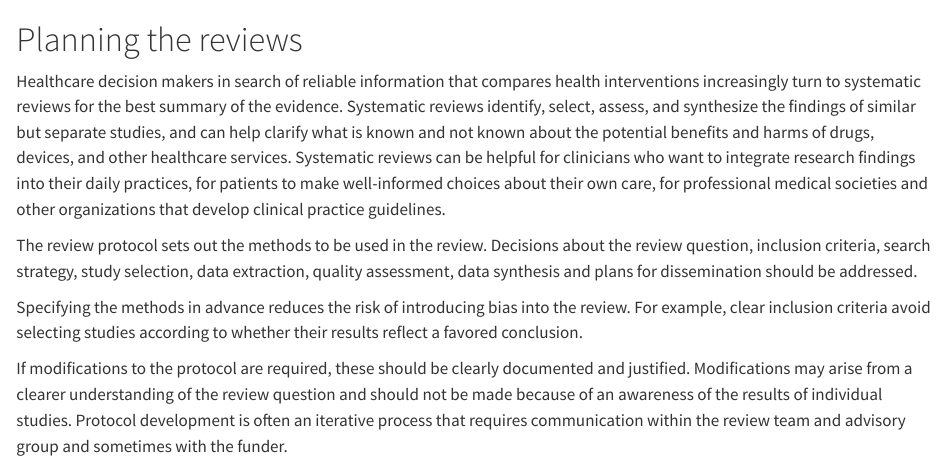
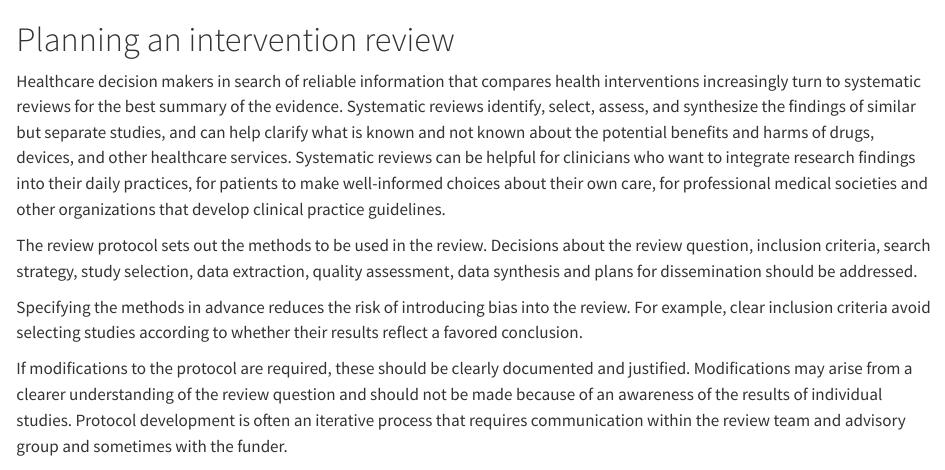
Before and after one commit to ashrafnabhan/synthesis, a Quarto document (protocol.qmd): the page in a window 1100 px wide, from its top. Rendered offline with R 4.5, knitr and Pandoc in place of Quarto, with nearby package versions.

Commit message:
major revision

```diff
--- a/protocol.qmd
+++ b/protocol.qmd
@@ -1,4 +1,4 @@
-# Planning the reviews {#sec-planning-systematic-reviews-of-interventions}
+# Planning an intervention review {#sec-planning-systematic-reviews-of-interventions}
 
 Healthcare decision makers in search of reliable information that compares health interventions increasingly turn to systematic reviews for the best summary of the evidence. Systematic reviews identify, select, assess, and synthesize the findings of similar but separate studies, and can help clarify what is known and not known about the potential benefits and harms of drugs, devices, and other healthcare services. Systematic reviews can be helpful for clinicians who want to integrate research findings into their daily practices, for patients to make well-informed choices about their own care, for professional medical societies and other organizations that develop clinical practice guidelines.
 
```
Also changed, not shown: review.qmd (+1 -1 lines), docs/search.json, 8 other files.
